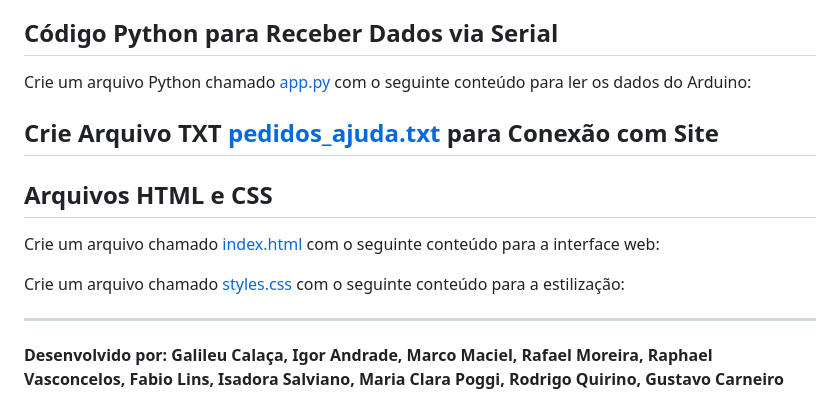
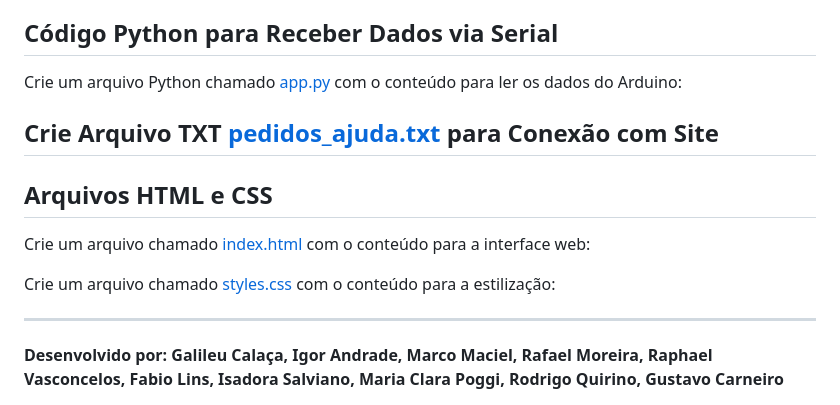
Before and after one commit to oMarcoMaciel/PAS-Projeto-1, a Markdown page: README.md, the part around the change. Rendered like a GitHub page.

Commit message:
coringando README.md

```diff
--- a/README.md
+++ b/README.md
@@ -81,15 +81,15 @@ Para montar a PAS, você precisará dos seguintes componentes:
 
 ## Código Python para Receber Dados via Serial
 
-Crie um arquivo Python chamado [app.py](https://github.com/oMarcoMaciel/PAS-Projeto-1/blob/main/app.py) com o seguinte conteúdo para ler os dados do Arduino:
+Crie um arquivo Python chamado [app.py](https://github.com/oMarcoMaciel/PAS-Projeto-1/blob/main/app.py) com o conteúdo para ler os dados do Arduino:
 
 ## Crie Arquivo TXT [pedidos_ajuda.txt](https://github.com/oMarcoMaciel/PAS-Projeto-1/blob/main/pedidos_ajuda.txt) para Conexão com Site
 
 ## Arquivos HTML e CSS
 
-Crie um arquivo chamado [index.html](https://github.com/oMarcoMaciel/PAS-Projeto-1/blob/main/index.html) com o seguinte conteúdo para a interface web:
+Crie um arquivo chamado [index.html](https://github.com/oMarcoMaciel/PAS-Projeto-1/blob/main/index.html) com o conteúdo para a interface web:
 
-Crie um arquivo chamado [styles.css](https://github.com/oMarcoMaciel/PAS-Projeto-1/blob/main/styles.css) com o seguinte conteúdo para a estilização:
+Crie um arquivo chamado [styles.css](https://github.com/oMarcoMaciel/PAS-Projeto-1/blob/main/styles.css) com o conteúdo para a estilização:
 
 ---
 
```
